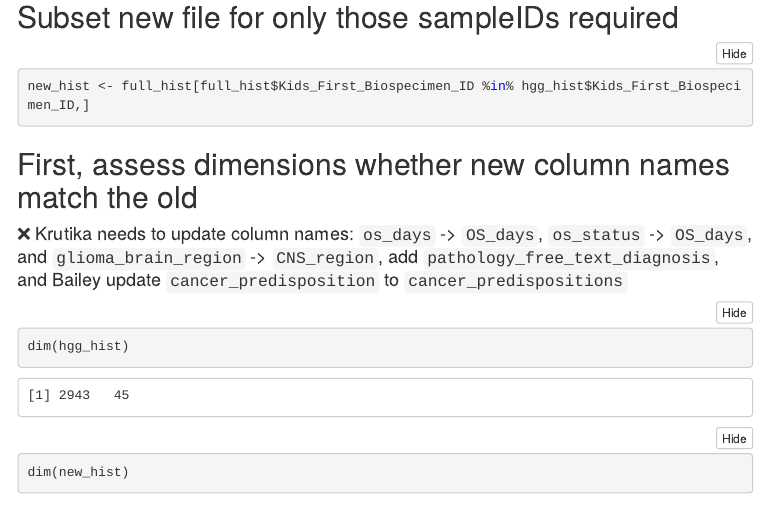
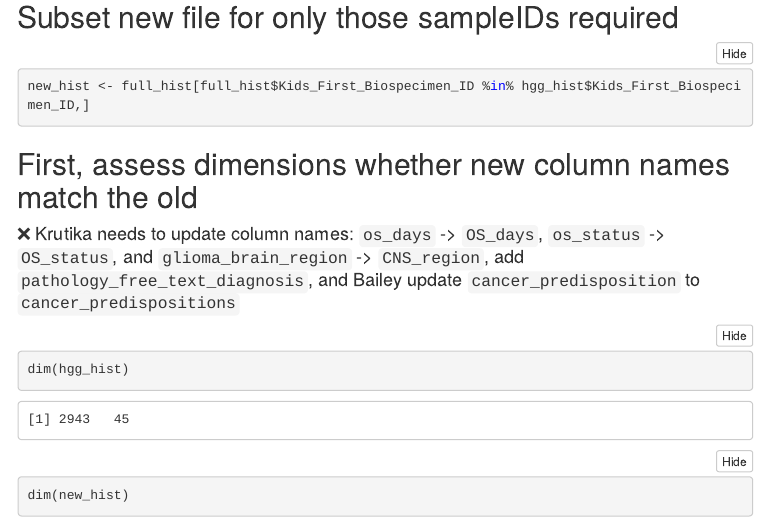
Before and after one commit to jharenza/jharenza.github.io, an R Markdown document (V18-histologies-QC/v18-histologies-qc.Rmd): the page in a window 1100 px wide, from 790 px down. The pictures show the output file V18-histologies-QC/v18-histologies-qc.nb.html that the author committed with the source, opened offline; menus at the side of the page are left out.

Commit message:
fix OS status

````diff
--- a/V18-histologies-QC/v18-histologies-qc.Rmd
+++ b/V18-histologies-QC/v18-histologies-qc.Rmd
@@ -42,7 +42,7 @@ new_hist <- full_hist[full_hist$Kids_First_Biospecimen_ID %in% hgg_hist$Kids_Fir
 ```
 
 ## First, assess dimensions whether new column names match the old
-#### `r emo::ji("x")` Krutika needs to update column names: `os_days` -> `OS_days`, `os_status` -> `OS_days`, and `glioma_brain_region` -> `CNS_region`, add `pathology_free_text_diagnosis`, and Bailey update `cancer_predisposition` to `cancer_predispositions`
+#### `r emo::ji("x")` Krutika needs to update column names: `os_days` -> `OS_days`, `os_status` -> `OS_status`, and `glioma_brain_region` -> `CNS_region`, add `pathology_free_text_diagnosis`, and Bailey update `cancer_predisposition` to `cancer_predispositions`
 
 ```{r}
 dim(hgg_hist)
````
Also changed, not shown: V18-histologies-QC/v18-histologies-qc.nb.html.
